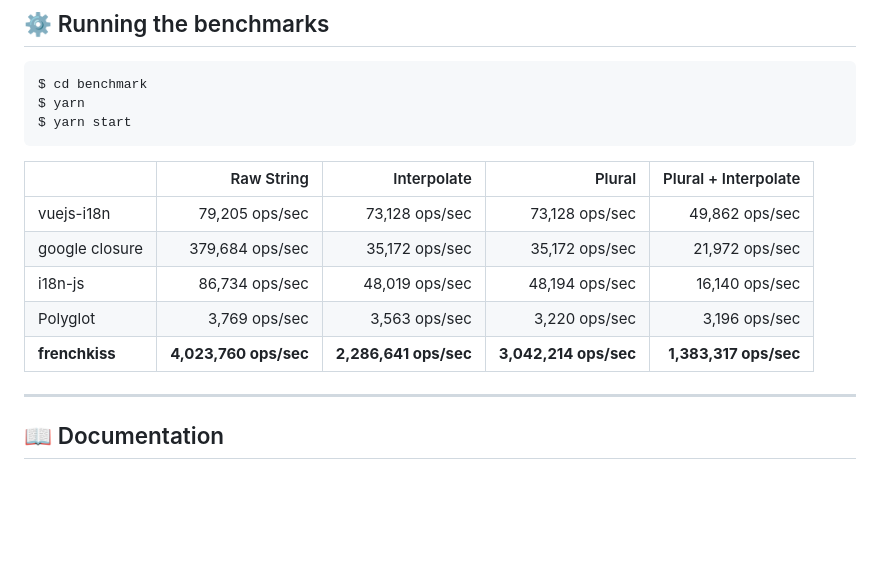
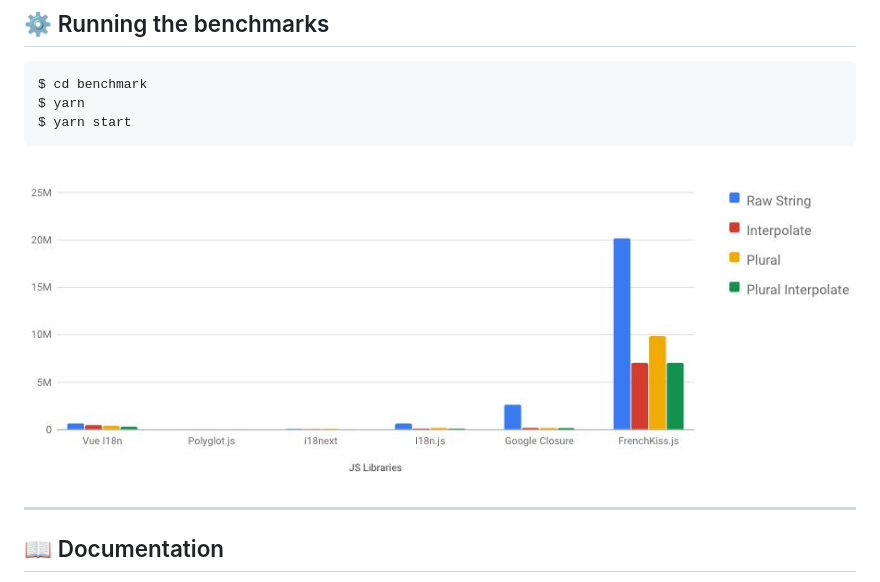
Before and after one commit to koala-interactive/frenchkiss.js, a Markdown page: README.md, the part around the change printed below. Rendered like a GitHub page; pictures changed too: benchmark/benchmark.jpg (added); blank space fills up the shorter version.

Commit message:
✨  Add i18next to the benchmark

```diff
--- a/README.md
+++ b/README.md
@@ -40,13 +40,7 @@ Or install using [npm](https://npmjs.org):
     $ yarn
     $ yarn start
 
-|                |            Raw String |           Interpolate |                Plural |  Plural + Interpolate |
-| :------------- | --------------------: | --------------------: | --------------------: | --------------------: |
-| vuejs-i18n     |        79,205 ops/sec |        73,128 ops/sec |        73,128 ops/sec |        49,862 ops/sec |
-| google closure |       379,684 ops/sec |        35,172 ops/sec |        35,172 ops/sec |        21,972 ops/sec |
-| i18n-js        |        86,734 ops/sec |        48,019 ops/sec |        48,194 ops/sec |        16,140 ops/sec |
-| Polyglot       |         3,769 ops/sec |         3,563 ops/sec |         3,220 ops/sec |         3,196 ops/sec |
-| **frenchkiss** | **4,023,760 ops/sec** | **2,286,641 ops/sec** | **3,042,214 ops/sec** | **1,383,317 ops/sec** |
+![i18n benchmark](./benchmark/benchmark.jpg)
 
 ---
 
```
Also changed, not shown: other parts of README.md (+2 -2 lines), 9 other files.
